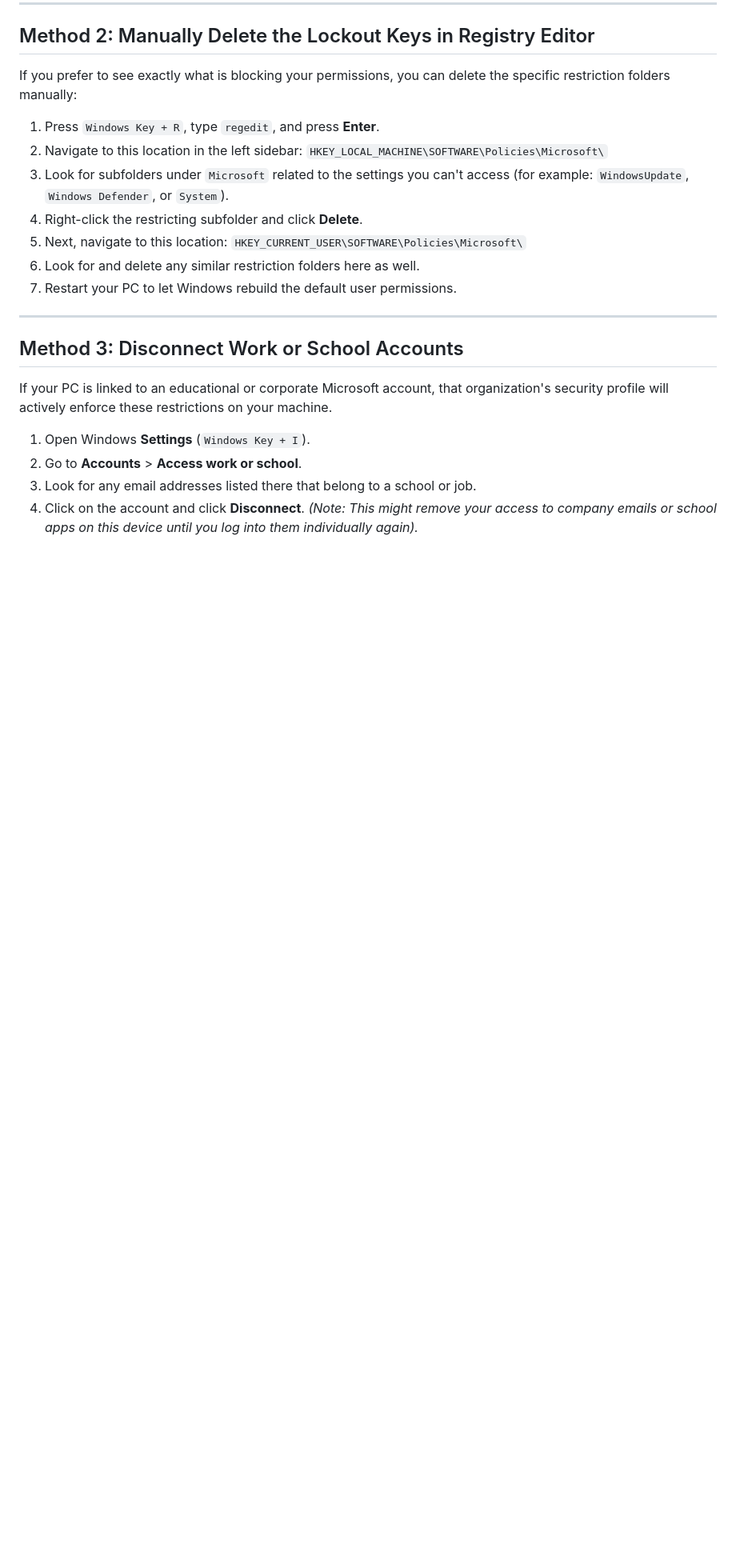
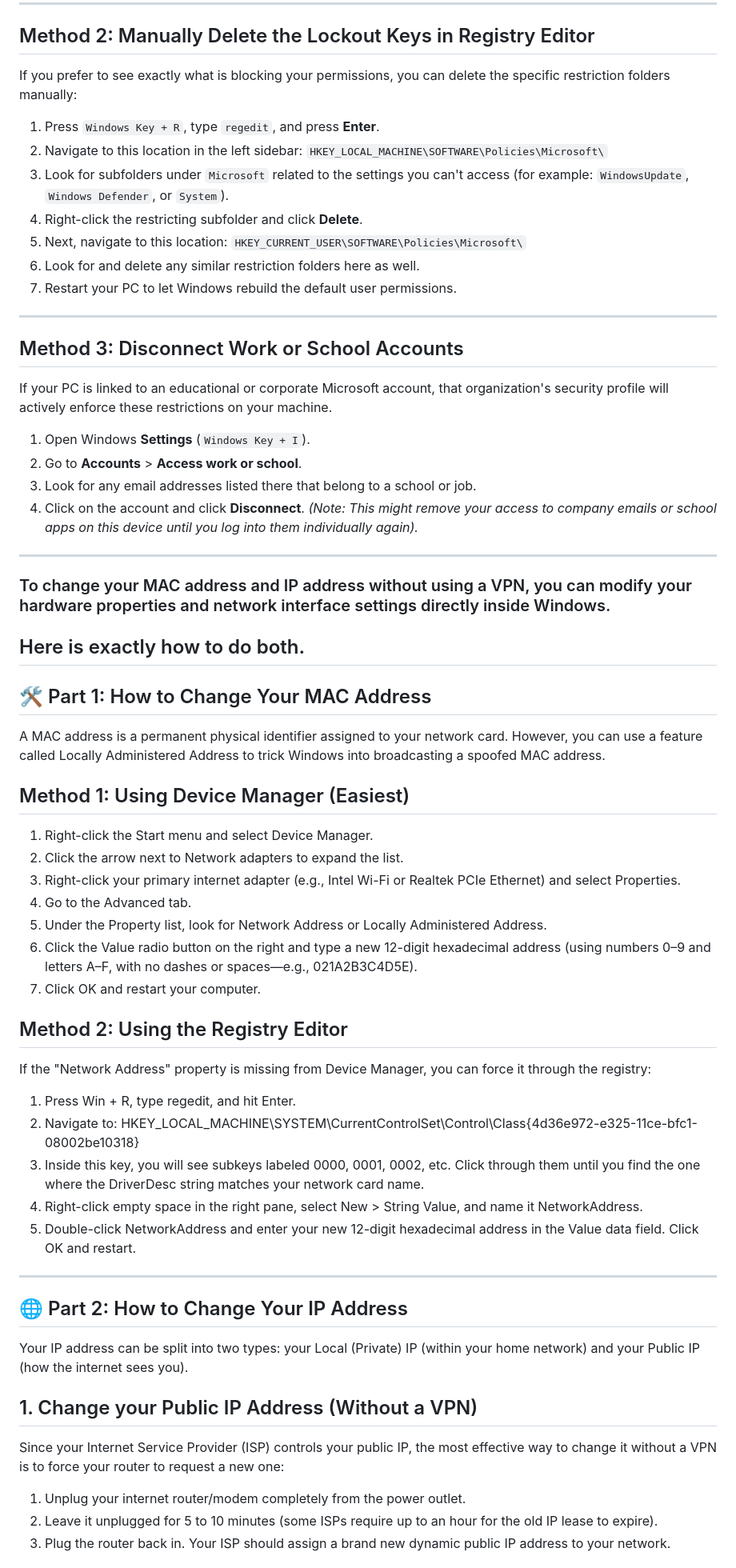
Before and after one commit to tech-salman/spex-change, a Markdown page: README.md, the part around one of its changes. Shown at 80% size. GitHub-like rendering; blank space fills up the shorter version.

```diff
--- a/README.md
+++ b/README.md
@@ -145,3 +145,40 @@ If your PC is linked to an educational or corporate Microsoft account, that orga
 2. Go to **Accounts** > **Access work or school**.
 3. Look for any email addresses listed there that belong to a school or job.
 4. Click on the account and click **Disconnect**. *(Note: This might remove your access to company emails or school apps on this device until you log into them individually again).*
+
+---
+
+### To change your MAC address and IP address without using a VPN, you can modify your hardware properties and network interface settings directly inside Windows.
+Here is exactly how to do both.
+------------------------------
+## 🛠️ Part 1: How to Change Your MAC Address
+A MAC address is a permanent physical identifier assigned to your network card. However, you can use a feature called Locally Administered Address to trick Windows into broadcasting a spoofed MAC address.
+## Method 1: Using Device Manager (Easiest)
+
+   1. Right-click the Start menu and select Device Manager.
+   2. Click the arrow next to Network adapters to expand the list.
+   3. Right-click your primary internet adapter (e.g., Intel Wi-Fi or Realtek PCIe Ethernet) and select Properties.
+   4. Go to the Advanced tab.
+   5. Under the Property list, look for Network Address or Locally Administered Address.
+   6. Click the Value radio button on the right and type a new 12-digit hexadecimal address (using numbers 0–9 and letters A–F, with no dashes or spaces—e.g., 021A2B3C4D5E).
+   7. Click OK and restart your computer.
+
+## Method 2: Using the Registry Editor
+If the "Network Address" property is missing from Device Manager, you can force it through the registry:
+
+   1. Press Win + R, type regedit, and hit Enter.
+   2. Navigate to: HKEY_LOCAL_MACHINE\SYSTEM\CurrentControlSet\Control\Class\{4d36e972-e325-11ce-bfc1-08002be10318}
+   3. Inside this key, you will see subkeys labeled 0000, 0001, 0002, etc. Click through them until you find the one where the DriverDesc string matches your network card name.
+   4. Right-click empty space in the right pane, select New > String Value, and name it NetworkAddress.
+   5. Double-click NetworkAddress and enter your new 12-digit hexadecimal address in the Value data field. Click OK and restart.
+
+------------------------------
+## 🌐 Part 2: How to Change Your IP Address
+Your IP address can be split into two types: your Local (Private) IP (within your home network) and your Public IP (how the internet sees you).
+## 1. Change your Public IP Address (Without a VPN)
+Since your Internet Service Provider (ISP) controls your public IP, the most effective way to change it without a VPN is to force your router to request a new one:
+
+   1. Unplug your internet router/modem completely from the power outlet.
+   2. Leave it unplugged for 5 to 10 minutes (some ISPs require up to an hour for the old IP lease to expire).
+   3. Plug the router back in. Your ISP should assign a brand new dynamic public IP address to your network.
+
```
Also changed, not shown: other parts of README.md (+14 -0 lines).
